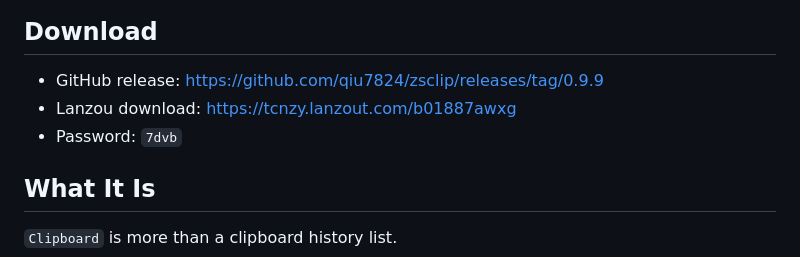
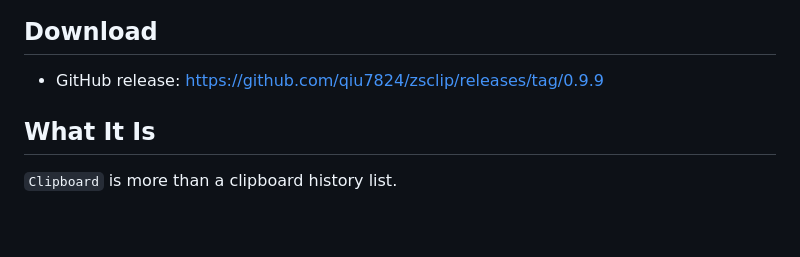
Before and after one commit to qiu7824/zsclip, a Markdown page: README.en.md, the part around the change. GitHub-like rendering; blank space fills up the shorter version.

```diff
--- a/README.en.md
+++ b/README.en.md
@@ -18,8 +18,7 @@ It combines clipboard history, phrases, grouping, VV quick paste, drag-out expor
 ## Download
 
 - GitHub release: <https://github.com/qiu7824/zsclip/releases/tag/0.9.9>
-- Lanzou download: <https://tcnzy.lanzout.com/b01887awxg>
-- Password: `7dvb`
+
 
 ## What It Is
 
```
